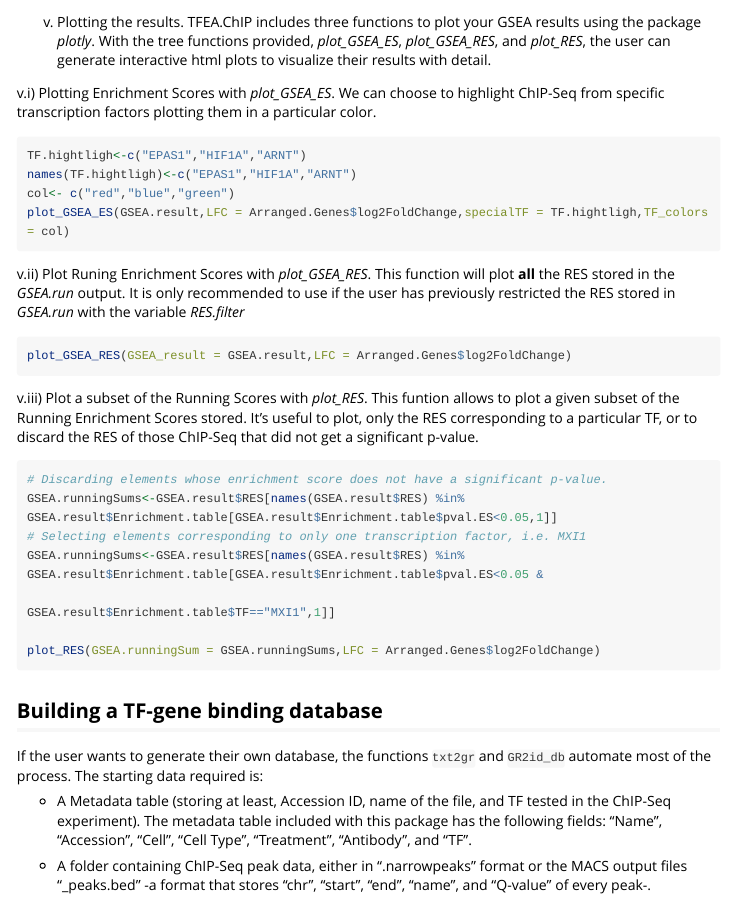
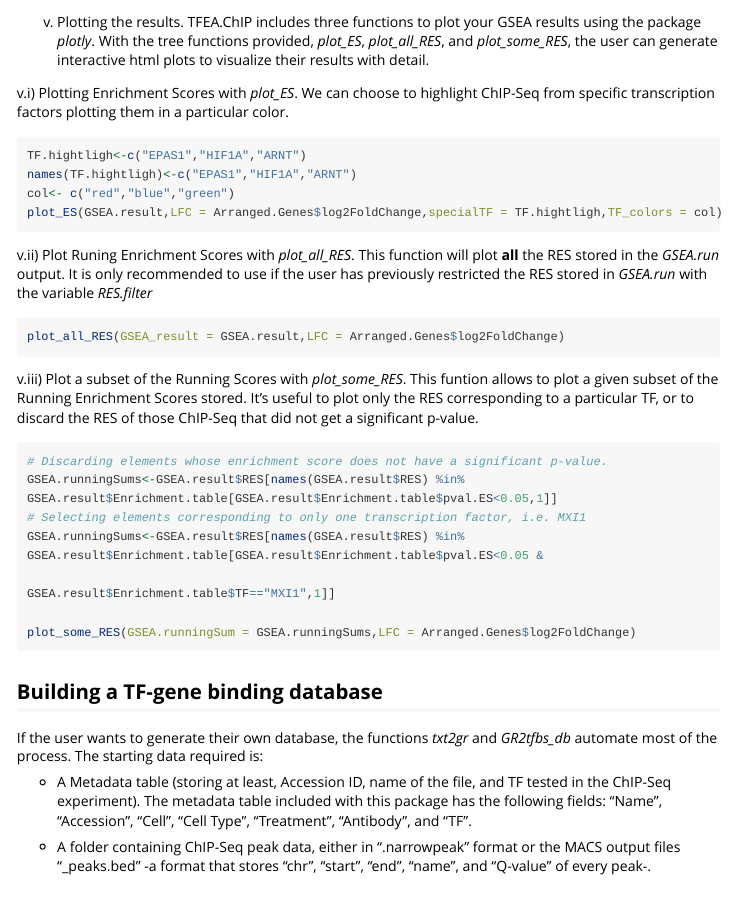
Before and after one commit to LauraPS1/TFEA.ChIP_downloads, an R Markdown document (Vignette.Rmd): the page in a window 1100 px wide, from 4790 px down. Rendered offline with R 4.5, knitr and Pandoc, with nearby package versions; some code elsewhere in the file could not run offline; long lines of code are wrapped.

Commit message:
Update Vignette.Rmd

````diff
--- a/Vignette.Rmd
+++ b/Vignette.Rmd
@@ -143,27 +143,27 @@ GSEA.result <- GSEA.run(Arranged.Genes$Gene,chip_index,get.RES = T,RES.filter =
 
 
   v) Plotting the results.
-TFEA.ChIP includes three functions to plot your GSEA results using the package *plotly*. With the tree functions provided, *plot_GSEA_ES*, *plot_GSEA_RES*, and *plot_RES*, the user can generate interactive html plots to visualize their results with detail.
+TFEA.ChIP includes three functions to plot your GSEA results using the package *plotly*. With the tree functions provided, *plot_ES*, *plot_all_RES*, and *plot_some_RES*, the user can generate interactive html plots to visualize their results with detail.
 
-v.i) Plotting Enrichment Scores with *plot_GSEA_ES*. We can choose to highlight ChIP-Seq from specific transcription factors plotting them in a particular color.
+v.i) Plotting Enrichment Scores with *plot_ES*. We can choose to highlight ChIP-Seq from specific transcription factors plotting them in a particular color.
 
 ```{r eval=FALSE, echo=T}
 TF.hightligh<-c("EPAS1","HIF1A","ARNT")
 names(TF.hightligh)<-c("EPAS1","HIF1A","ARNT")
 col<- c("red","blue","green")
-plot_GSEA_ES(GSEA.result,LFC = Arranged.Genes$log2FoldChange,specialTF = TF.hightligh,TF_colors = col)
+plot_ES(GSEA.result,LFC = Arranged.Genes$log2FoldChange,specialTF = TF.hightligh,TF_colors = col)
 ```
 
 
-v.ii) Plot Runing Enrichment Scores with *plot_GSEA_RES*. This function will plot **all** the RES stored in the *GSEA.run* output. It is only recommended to use if the user has previously restricted the RES stored in *GSEA.run* with the variable *RES.filter*
+v.ii) Plot Runing Enrichment Scores with *plot_all_RES*. This function will plot **all** the RES stored in the *GSEA.run* output. It is only recommended to use if the user has previously restricted the RES stored in *GSEA.run* with the variable *RES.filter*
 
 ```{r eval=FALSE, echo=T}
-plot_GSEA_RES(GSEA_result = GSEA.result,LFC = Arranged.Genes$log2FoldChange)
+plot_all_RES(GSEA_result = GSEA.result,LFC = Arranged.Genes$log2FoldChange)
 ```
 
 
 
-v.iii) Plot a subset of the Running Scores with *plot_RES*. This funtion allows to plot a given subset of the Running Enrichment Scores stored. It's useful to plot, only the RES corresponding to a particular TF, or to discard the RES of those ChIP-Seq that did not get a significant p-value.
+v.iii) Plot a subset of the Running Scores with *plot_some_RES*. This funtion allows to plot a given subset of the Running Enrichment Scores stored. It's useful to plot only the RES corresponding to a particular TF, or to discard the RES of those ChIP-Seq that did not get a significant p-value.
 
 ```{r eval=FALSE, echo=T}
 # Discarding elements whose enrichment score does not have a significant p-value.
@@ -172,18 +172,18 @@ GSEA.runningSums<-GSEA.result$RES[names(GSEA.result$RES) %in% GSEA.result$Enrich
 GSEA.runningSums<-GSEA.result$RES[names(GSEA.result$RES) %in% GSEA.result$Enrichment.table[GSEA.result$Enrichment.table$pval.ES<0.05 &
                                                                                            GSEA.result$Enrichment.table$TF=="MXI1",1]]
 
-plot_RES(GSEA.runningSum = GSEA.runningSums,LFC = Arranged.Genes$log2FoldChange)
+plot_some_RES(GSEA.runningSum = GSEA.runningSums,LFC = Arranged.Genes$log2FoldChange)
 ```
 
 
 
 ## Building a TF-gene binding database
 
-If the user wants to generate their own database, the functions `txt2gr` and `GR2id_db` automate most of the process. The starting data required is:
+If the user wants to generate their own database, the functions *txt2gr* and *GR2tfbs_db* automate most of the process. The starting data required is:
 
 - A Metadata table (storing at least, Accession ID, name of the file, and TF tested in the ChIP-Seq experiment).
 The metadata table included with this package has the following fields: "Name", "Accession", "Cell", "Cell Type", "Treatment", "Antibody", and "TF".
-- A folder containing ChIP-Seq peak data, either in ".narrowpeaks" format or the MACS output files "_peaks.bed" -a format that stores "chr", "start", "end", "name", and "Q-value" of every peak-.
+- A folder containing ChIP-Seq peak data, either in ".narrowpeak" format or the MACS output files "_peaks.bed" -a format that stores "chr", "start", "end", "name", and "Q-value" of every peak-.
 
 
   i) Specify the folder where the ChIP-Seq files are stored, create an array with the names of the ChIP-Seq files, and choose a format.
````
Also changed, not shown: Vignette.Rmd (20 more changed lines).
